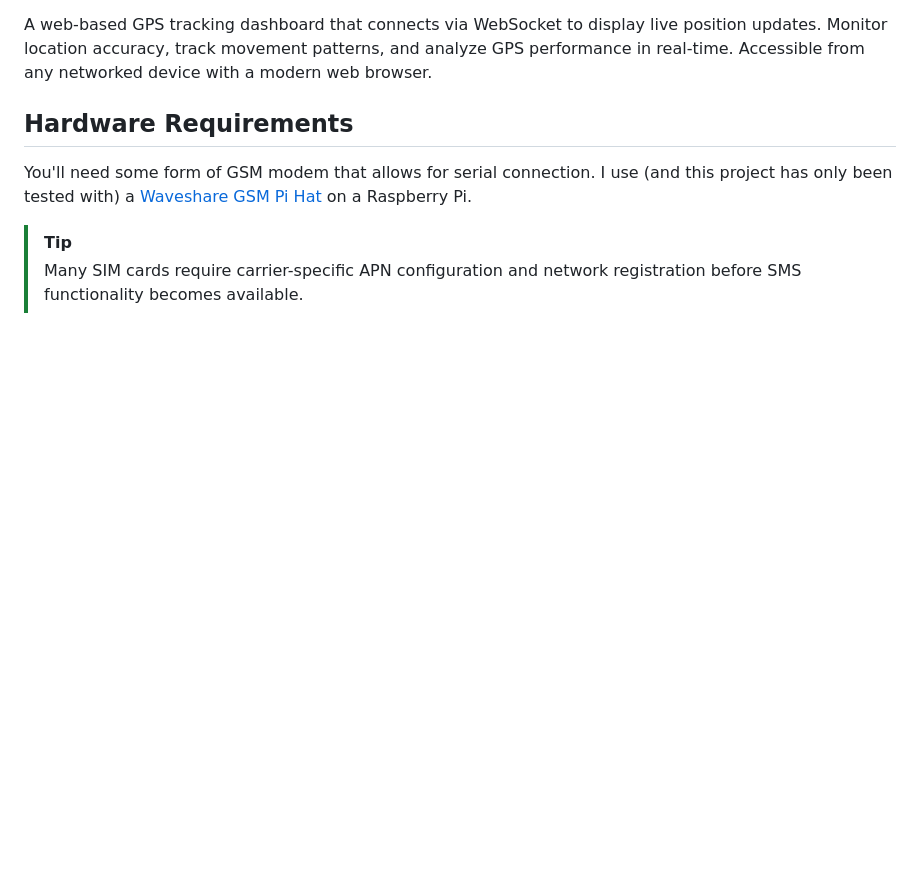
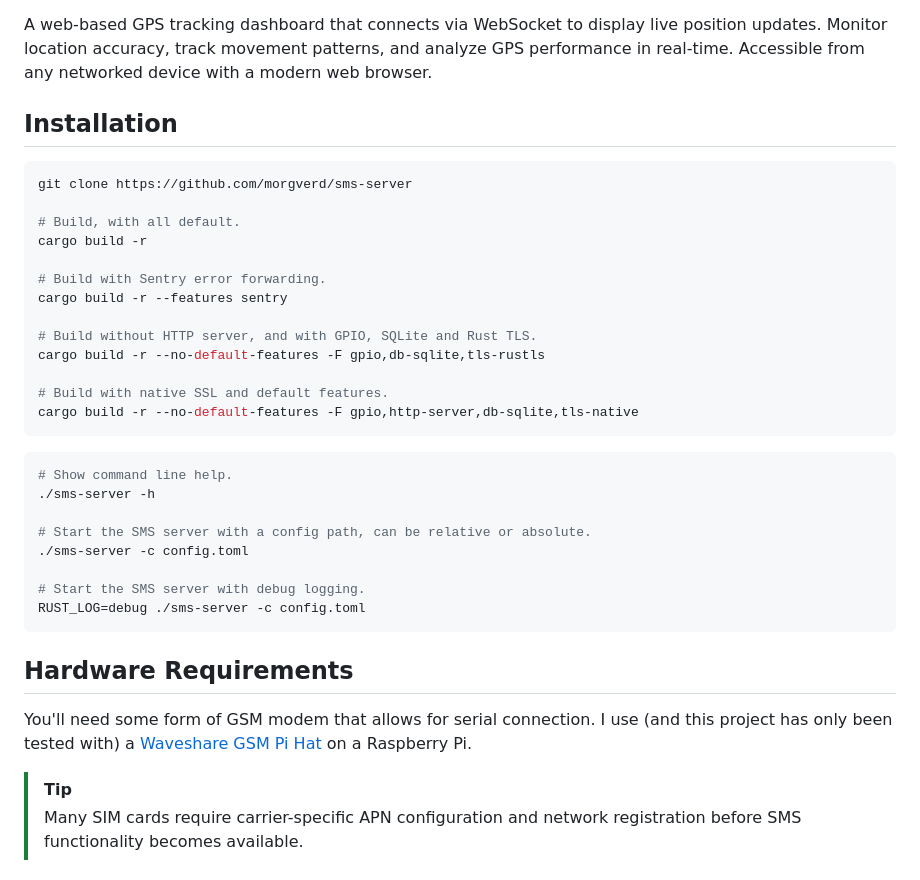
Before and after one commit to morgverd/sms-api, a Markdown page: README.md, the part around one of its changes. Drawn GitHub-style; blank space fills up the shorter version.

````diff
--- a/README.md
+++ b/README.md
@@ -54,6 +56,33 @@ An intelligent SMS responder that integrates with OpenAI's ChatGPT API. Receives
 
 A web-based GPS tracking dashboard that connects via WebSocket to display live position updates. Monitor location accuracy, track movement patterns, and analyze GPS performance in real-time. Accessible from any networked device with a modern web browser.
 
+## Installation
+
+```shell
+git clone https://github.com/morgverd/sms-server
+
+# Build, with all default.
+cargo build -r
+
+# Build with Sentry error forwarding.
+cargo build -r --features sentry
+
+# Build without HTTP server, and with GPIO, SQLite and Rust TLS.
+cargo build -r --no-default-features -F gpio,db-sqlite,tls-rustls
+
+# Build with native SSL and default features.
+cargo build -r --no-default-features -F gpio,http-server,db-sqlite,tls-native
+```
+```shell
+# Show command line help.
+./sms-server -h
+
+# Start the SMS server with a config path, can be relative or absolute.
+./sms-server -c config.toml
+
+# Start the SMS server with debug logging.
+RUST_LOG=debug ./sms-server -c config.toml
+```
 ## Hardware Requirements
 
 You'll need some form of GSM modem that allows for serial connection.
````
Also changed, not shown: other parts of README.md (+34 -32 lines), docs/configuration.md (+35 -32 lines).
